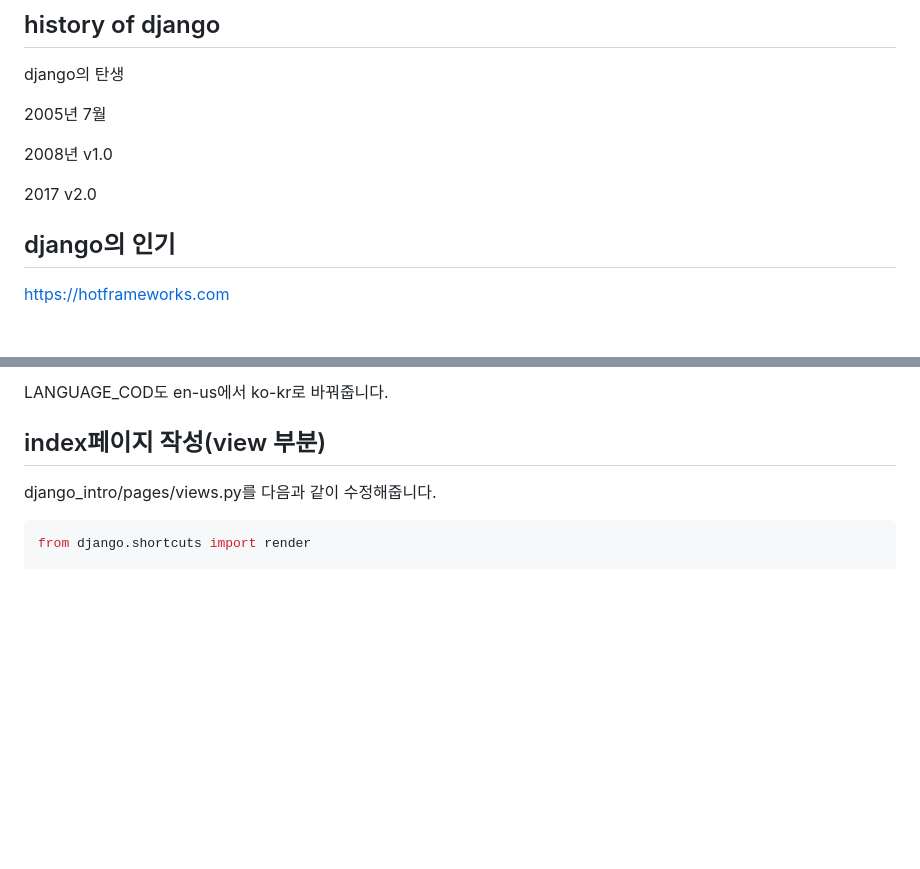
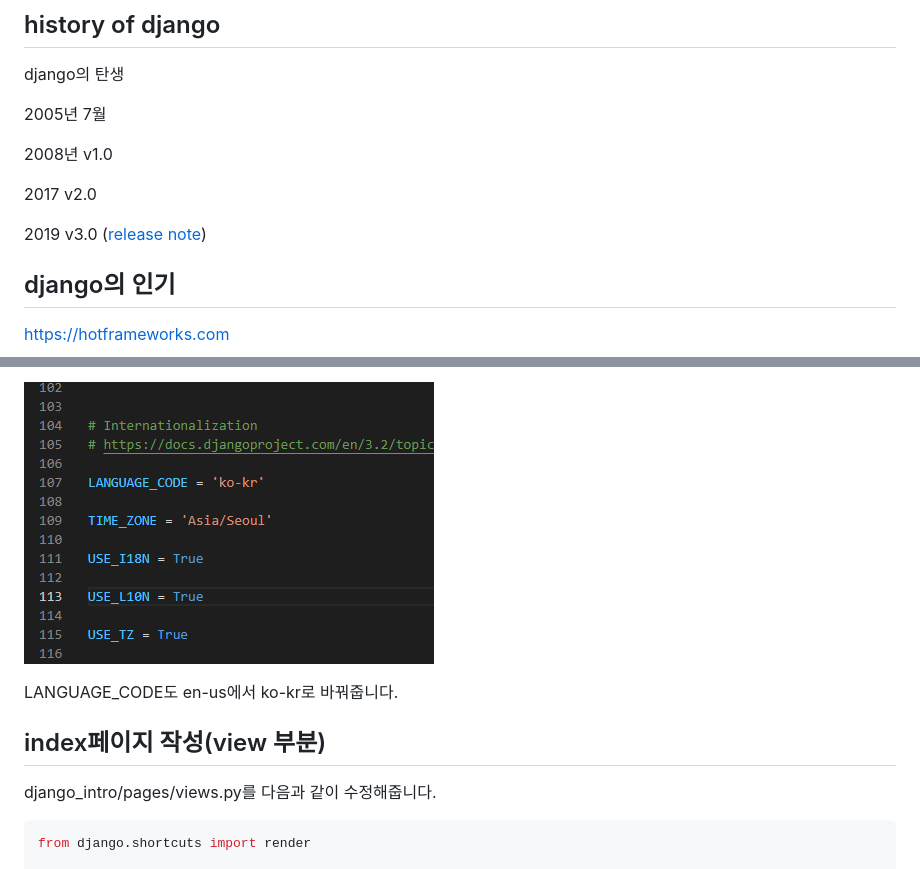
Before and after one commit to dwlim-nota/django-study, a Markdown page: 1.md, 2 parts joined by grey strips. Drawn GitHub-style; pictures changed too: docs/img/1/image-20210521103427149.png (added); blank space fills up the shorter version.

```diff
--- a/1.md
+++ b/1.md
@@ -9,6 +9,8 @@ django의 탄생
 2008년 v1.0
 
 2017 v2.0
+
+2019 v3.0 ([release note](https://docs.djangoproject.com/en/3.0/releases/3.0/))
 
 ## django의 인기
 
@@ -100,5 +170,7 @@ TODO: 여기에 LANGAUGE_CODE, TIME ZONE 바꾸는 스크린샷 넣기
 
-LANGUAGE_COD도 en-us에서 ko-kr로 바꿔줍니다.
+![image-20210521103427149](docs/img/1/image-20210521103427149.png)
+
+LANGUAGE_CODE도 en-us에서 ko-kr로 바꿔줍니다.
 
 
 
```
Also changed, not shown: other parts of 1.md (+106 -23 lines), docs/img/1/1571883743330.png (added), docs/img/1/image-20210521102011969.png (added), docs/img/1/image-20210521103336861.png (added).
